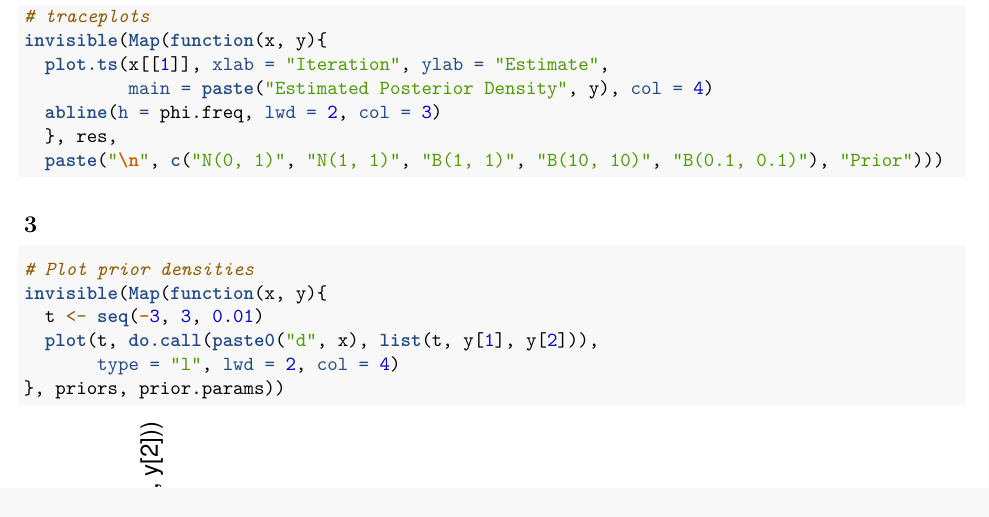
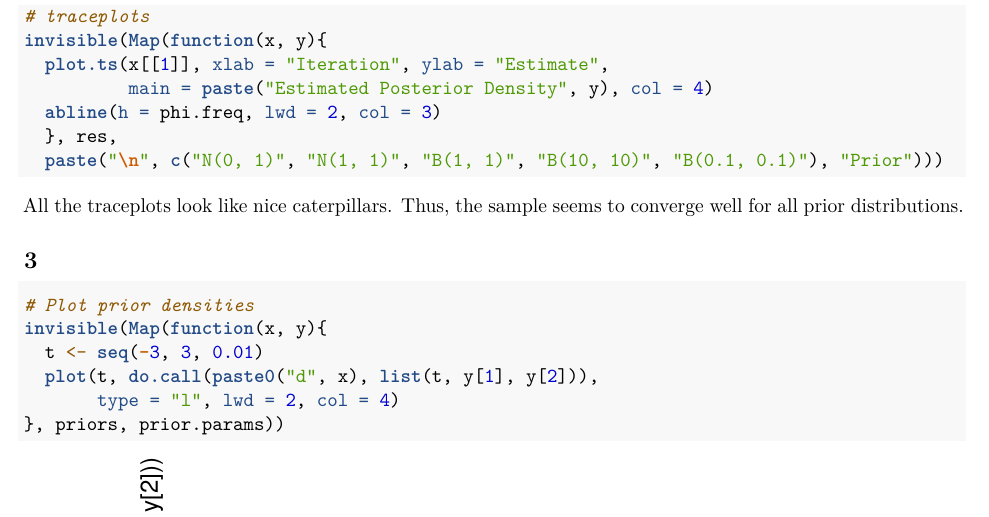
Before and after one commit to patrick-jesse/Macroeconometrics, an R Markdown document (Assignment_1_Group_1.Rmd): part of page 11 of 14, cut so that both start at the same text. Rendered offline with R 4.5, knitr and Pandoc, then LaTeX, with nearby package versions; code that draws random numbers runs with fixed seeds of ours; some code elsewhere in the file could not run offline.

Commit message:
Update Assignment_1_Group_1.Rmd

````diff
--- a/Assignment_1_Group_1.Rmd
+++ b/Assignment_1_Group_1.Rmd
@@ -517,6 +517,8 @@ invisible(Map(function(x, y){
 
 ```
 
+All the traceplots look like nice caterpillars. Thus, the sample seems to converge well for all prior distributions.
+
 ## 3
 
 ```{r}
````
